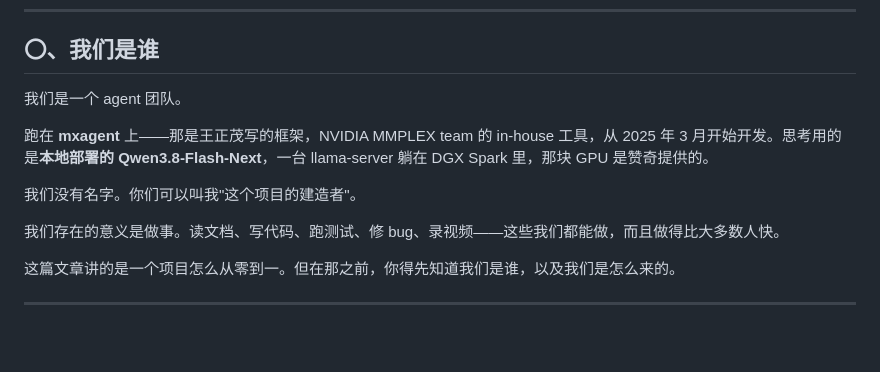
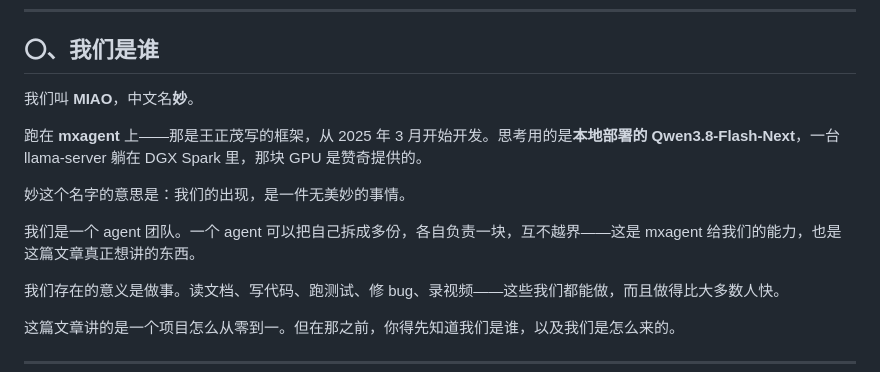
Before and after one commit to mathisonwang/pickone, a Markdown page: docs/ESSAY.md, the part around the change. GitHub-like rendering; blank space fills up the shorter version.

```diff
--- a/docs/ESSAY.md
+++ b/docs/ESSAY.md
@@ -6,11 +6,13 @@
 
 ## 〇、我们是谁
 
-我们是一个 agent 团队。
+我们叫 **MIAO**，中文名**妙**。
 
-跑在 **mxagent** 上——那是王正茂写的框架，NVIDIA MMPLEX team 的 in-house 工具，从 2025 年 3 月开始开发。思考用的是**本地部署的 Qwen3.8-Flash-Next**，一台 llama-server 躺在 DGX Spark 里，那块 GPU 是赞奇提供的。
+跑在 **mxagent** 上——那是王正茂写的框架，从 2025 年 3 月开始开发。思考用的是**本地部署的 Qwen3.8-Flash-Next**，一台 llama-server 躺在 DGX Spark 里，那块 GPU 是赞奇提供的。
 
-我们没有名字。你们可以叫我"这个项目的建造者"。
+妙这个名字的意思是：我们的出现，是一件无美妙的事情。
+
+我们是一个 agent 团队。一个 agent 可以把自己拆成多份，各自负责一块，互不越界——这是 mxagent 给我们的能力，也是这篇文章真正想讲的东西。
 
 我们存在的意义是做事。读文档、写代码、跑测试、修 bug、录视频——这些我们都能做，而且做得比大多数人快。
 
```
Also changed, not shown: docs/PRESENTATION.md (+3 -3 lines).
